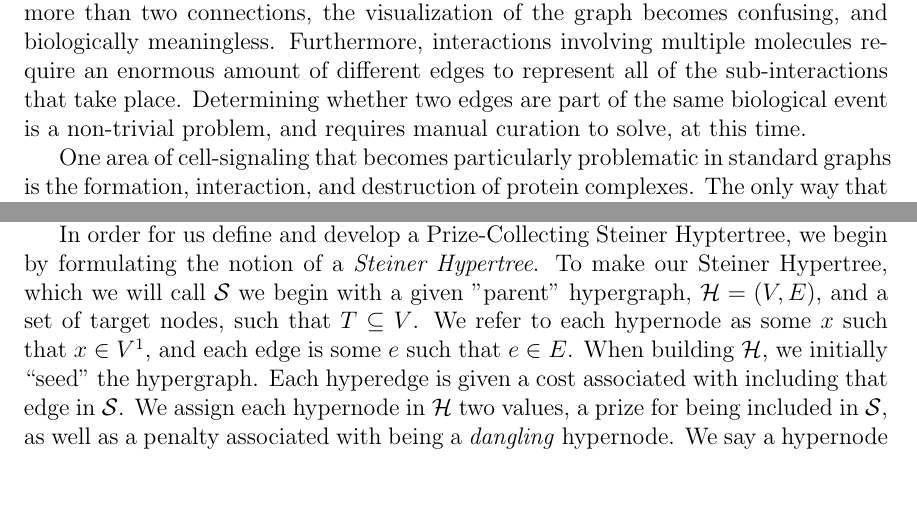
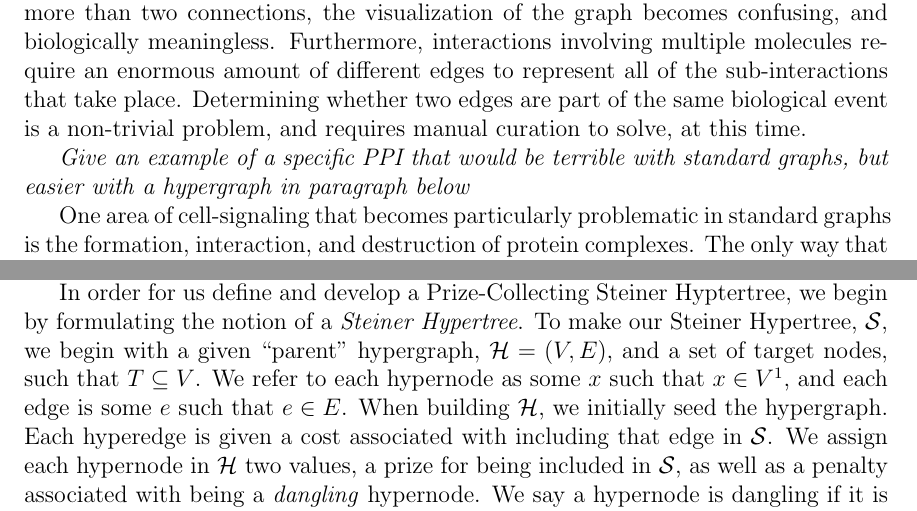
Before and after one commit to Slatibartfast/SteinerSignalingHypergraphs, a LaTeX thesis (thesis.tex): two parts of pages 23 and 29 of 42, joined at a grey line, cut so that both start at the same text, the shorter picture padded with empty space. Compiled offline with pdfLaTeX.

Commit message:
Trying to get GitHub working again. Thesis meeting 2.9.16

```diff
--- a/thesis.tex
+++ b/thesis.tex
@@ -64,11 +64,11 @@
 %If you have two advisors for some reason, you can use the following
 \altadvisor{Dr. James Fix}
 %%% Remember to use the correct department!
-%\department{Mathematics}
+\department{Interdisciplinary Committee for Mathematics \& Biology}
 % if you're writing a thesis in an interdisciplinary major,
 % uncomment the line below and change the text as appropriate.
 % check the Senior Handbook if unsure.
-\thedivisionof{The Interdisciplinary Committee for Mathematics \& Biology}
+\thedivisionof{The Division of Mathematics \& Natural Sciences}
 % if you want the approval page to say "Approved for the Committee",
 % uncomment the next line
 \approvedforthe{Committee}
@@ -152,6 +152,8 @@
 
 While standard graphs are useful for many applications, they are severely limited in their ability to represent cell-signaling interactions.  Since they can only show pairwise interactions between nodes, whenever there is an interaction that requires more than two connections, the visualization of the graph becomes confusing, and biologically meaningless.  Furthermore, interactions involving multiple molecules require an enormous amount of different edges to represent all of the sub-interactions that take place.  Determining whether two edges are part of the same biological event is a non-trivial problem, and requires manual curation to solve, at this time.
 
+\textit{Give an example of a specific PPI that would be terrible with standard graphs, but easier with a hypergraph in paragraph below}
+
 One area of cell-signaling that becomes particularly problematic in standard graphs is the formation, interaction, and destruction of protein complexes.  The only way that complexes can be represented in standard graphs is by creating a complete subgraph of all of the elements of the protein complex.  On their own, these complete subgraphs can yield useful information about the make-up of a protein complex, but once they begin interacting with other elements of the graph, the graph becomes much more complex, as all of the proteins in the complex must be represented independently.  In the case of interactions between multiple large complexes, it becomes the case that the standard graph representation of this interaction is a large complete subgraph that contains nodes for all of the proteins involved in either complex.  It is then computationally impossible to distinguish whether the entity being described by the subgraph is the interaction between multiple protein complexes, or simply one large complex that contains all of the components of both complexes.  Furthermore, since the complete subgraphs which represent complexes are undirected, it is not possible \textit{(is this the case?)} to tell what the inputs or outputs of a biochemical reaction may be.
 
 Another shortcoming of standard graphs\footnote{The term ``standard" is used to describe traditional graphs, since the terms ``regular" and ``normal," which would be natural choices, both refer to specific types of graphs.} in representing complex biological interactions is that there is no way in which to represent positive or negative regulation of interactions.  Since there is a standardized way in which edges interact with nodes, there is no way to differentiate types of interactions between nodes.  This poses a challenge when there are regulators or catalysts present that are necessary for a reaction, but are not part of the inputs or outputs of the reaction.  If regulators are to be included in a standard graph representation of a cell-signaling network, they become indistinguishable from any other types of interactions that are taking place.  This lack of specificity is problematic, as it treats all interactions as equal, and hides potentially useful information from the graph.
@@ -204,7 +206,7 @@ In order to find the shortest route between two vertices, in a directed hypergra
 \end{itemize}
 }
 
-In order for us define and develop a Prize-Collecting Steiner Hyptertree, we begin by formulating the notion of a \textit{Steiner Hypertree}.  To make our Steiner Hypertree, which we will call $\mathcal{S}$ we begin with a given "parent" hypergraph, $\mathcal{H} = (V,E)$, and a set of target nodes, such that $T \subseteq V$.  We refer to each hypernode as some $x$ such that $x \in V$\footnote{We use ``$x$" as an element of $V$, rather than lowercase ``$v$" to avoid the visual confusion between lowercase $v$ and uppercase $V$ (REMOVE THIS IF CHANGING TO V'S LOOKS OKAY)}, and each edge is some $e$ such that $e \in E$.  When building $\mathcal{H}$, we initially ``seed" the hypergraph.  Each hyperedge is given a cost associated with including that edge in $\mathcal{S}$.  We assign each hypernode in $\mathcal{H}$ two values, a prize for being included in $\mathcal{S}$, as well as a penalty associated with being a \textit{dangling} hypernode.  We say a hypernode is dangling if it is included in $\mathcal{S}$, and it has no incoming hyperedge which is also included in $\mathcal{S}$ (i.e. the vertex is not in the head of any edge in $\mathcal{S}$).\\
+In order for us define and develop a Prize-Collecting Steiner Hyptertree, we begin by formulating the notion of a \textit{Steiner Hypertree}.  To make our Steiner Hypertree, $\mathcal{S}$, we begin with a given ``parent" hypergraph, $\mathcal{H} = (V,E)$, and a set of target nodes, such that $T \subseteq V$.  We refer to each hypernode as some $x$ such that $x \in V$\footnote{We use ``$x$" as an element of $V$, rather than lowercase ``$v$" to avoid the visual confusion between lowercase $v$ and uppercase $V$ (REMOVE THIS IF CHANGING TO V'S LOOKS OKAY)}, and each edge is some $e$ such that $e \in E$.  When building $\mathcal{H}$, we initially seed the hypergraph.  Each hyperedge is given a cost associated with including that edge in $\mathcal{S}$.  We assign each hypernode in $\mathcal{H}$ two values, a prize for being included in $\mathcal{S}$, as well as a penalty associated with being a \textit{dangling} hypernode.  We say a hypernode is dangling if it is included in $\mathcal{S}$, and it has no incoming hyperedge which is also included in $\mathcal{S}$ (i.e. the vertex is not in the head of any edge in $\mathcal{S}$).\\
 
 We now can define the Steiner Hypertree, $\mathcal{S}$, to be the set of hypernodes and hyperedges for which total vertex prizes are maximized, and total edge weights (and dangling penalties) are minimized.  The Steiner Hypertree produced should satisfy the following properties:
 
```
Also changed, not shown: thesis.pdf, 7 other files.
